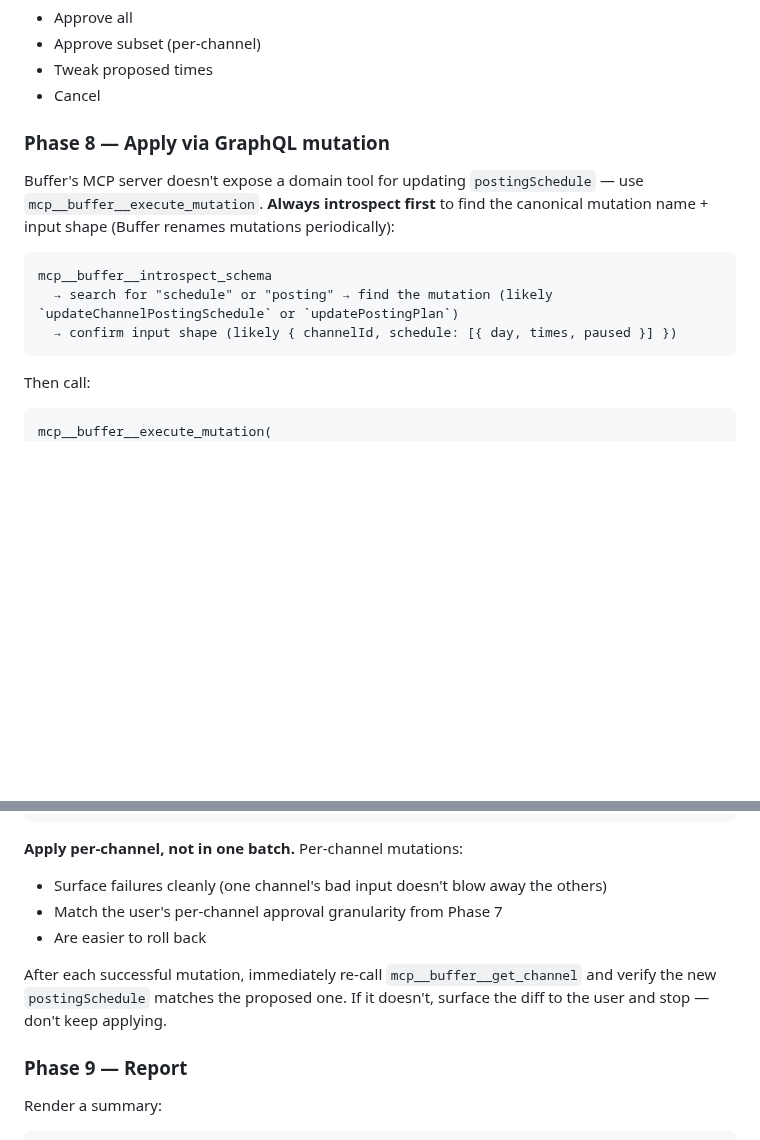
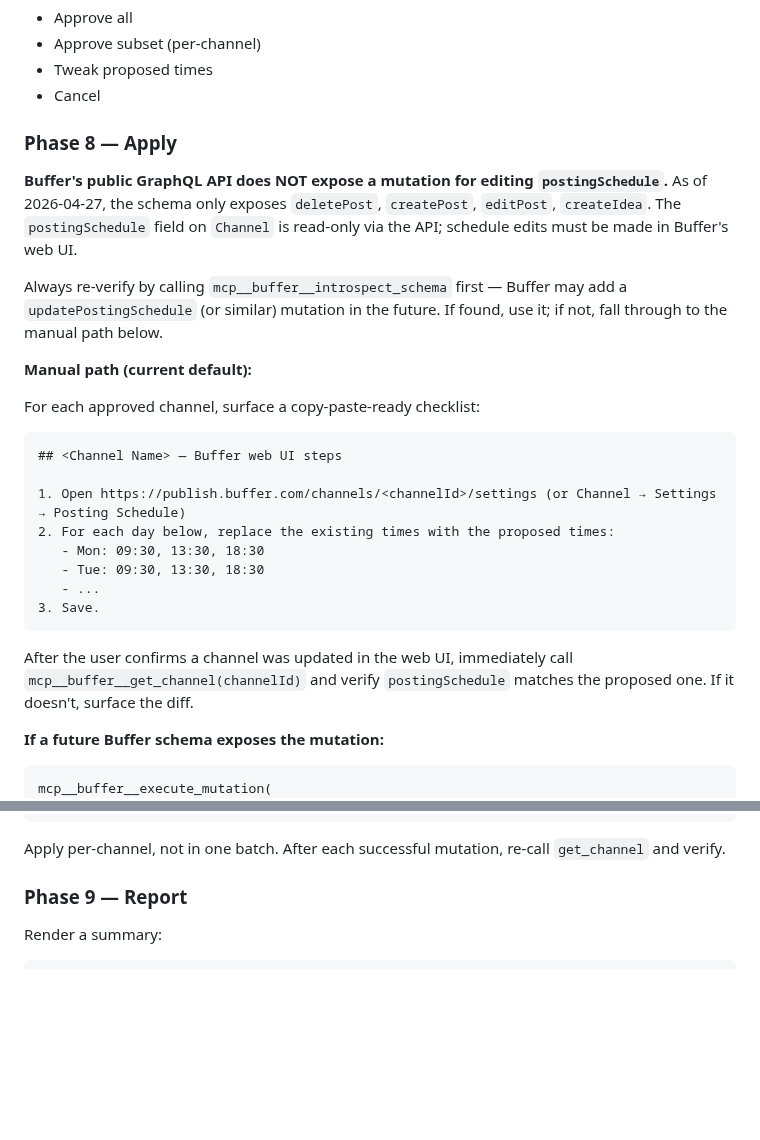
Before and after one commit to michaellady/claude-social-media-skills, a Markdown page: tune-posting-schedule/SKILL.md, 2 parts joined by grey strips. Drawn GitHub-style; blank space fills up the shorter version.

Commit message:
tune-posting-schedule: document that Buffer GraphQL has no schedule mutation
Discovered during first real run that Buffer's public schema exposes only
deletePost/createPost/editPost/createIdea — postingSchedule is read-only
via the API. Phase 8 now documents the manual web-UI path as the default,
with the execute_mutation path retained as a "if future schema adds it"
fallback. Skill still introspects first to detect future additions.

Co-Authored-By: Claude Opus 4.7 (1M context) <noreply@anthropic.com>

````diff
--- a/tune-posting-schedule/SKILL.md
+++ b/tune-posting-schedule/SKILL.md
@@ -141,17 +141,30 @@ User can:
 - Tweak proposed times
 - Cancel
 
-### Phase 8 — Apply via GraphQL mutation
+### Phase 8 — Apply
 
-Buffer's MCP server doesn't expose a domain tool for updating `postingSchedule` — use `mcp__buffer__execute_mutation`. **Always introspect first** to find the canonical mutation name + input shape (Buffer renames mutations periodically):
+**Buffer's public GraphQL API does NOT expose a mutation for editing `postingSchedule`.** As of 2026-04-27, the schema only exposes `deletePost`, `createPost`, `editPost`, `createIdea`. The `postingSchedule` field on `Channel` is read-only via the API; schedule edits must be made in Buffer's web UI.
 
-```
-mcp__buffer__introspect_schema
-  → search for "schedule" or "posting" → find the mutation (likely `updateChannelPostingSchedule` or `updatePostingPlan`)
-  → confirm input shape (likely { channelId, schedule: [{ day, times, paused }] })
+Always re-verify by calling `mcp__buffer__introspect_schema` first — Buffer may add a `updatePostingSchedule` (or similar) mutation in the future. If found, use it; if not, fall through to the manual path below.
+
+**Manual path (current default):**
+
+For each approved channel, surface a copy-paste-ready checklist:
+
+```markdown
+## <Channel Name> — Buffer web UI steps
+
+1. Open https://publish.buffer.com/channels/<channelId>/settings (or Channel → Settings → Posting Schedule)
+2. For each day below, replace the existing times with the proposed times:
+   - Mon: 09:30, 13:30, 18:30
+   - Tue: 09:30, 13:30, 18:30
+   - ...
+3. Save.
 ```
 
-Then call:
+After the user confirms a channel was updated in the web UI, immediately call `mcp__buffer__get_channel(channelId)` and verify `postingSchedule` matches the proposed one. If it doesn't, surface the diff.
+
+**If a future Buffer schema exposes the mutation:**
 
 ```
 mcp__buffer__execute_mutation(
@@ -161,12 +174,7 @@ mcp__buffer__execute_mutation(
 )
 ```
 
-**Apply per-channel, not in one batch.** Per-channel mutations:
-- Surface failures cleanly (one channel's bad input doesn't blow away the others)
-- Match the user's per-channel approval granularity from Phase 7
-- Are easier to roll back
-
-After each successful mutation, immediately re-call `mcp__buffer__get_channel` and verify the new `postingSchedule` matches the proposed one. If it doesn't, surface the diff to the user and stop — don't keep applying.
+Apply per-channel, not in one batch. After each successful mutation, re-call `get_channel` and verify.
 
 ### Phase 9 — Report
 
````
Also changed, not shown: other parts of tune-posting-schedule/SKILL.md (+1 -1 lines).
